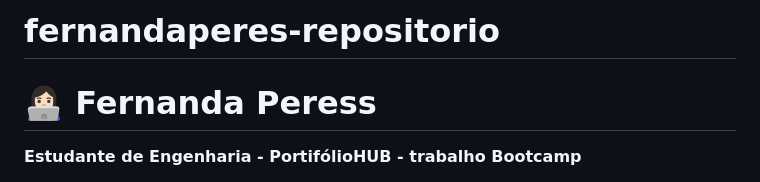
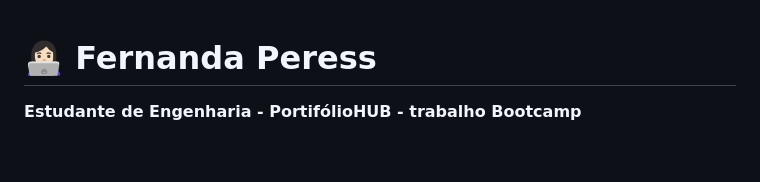
Before and after one commit to FernandaPeress/fernandaperes-repositorio, a Markdown page: README.md, the part around the change. Drawn GitHub-style; blank space fills up the shorter version.

Commit message:
Remove repository title from README

```diff
--- a/README.md
+++ b/README.md
@@ -1,4 +1,3 @@
-# fernandaperes-repositorio
 # 👩🏻‍💻 Fernanda Peress
 
 **Estudante de Engenharia - PortifólioHUB - trabalho Bootcamp**
```
